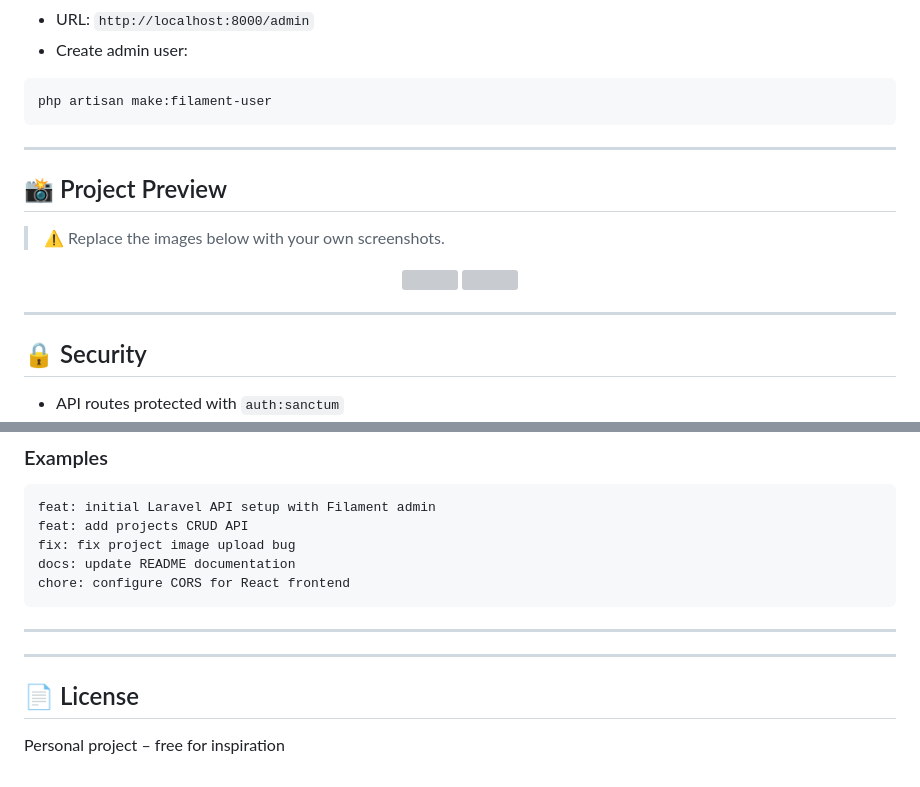
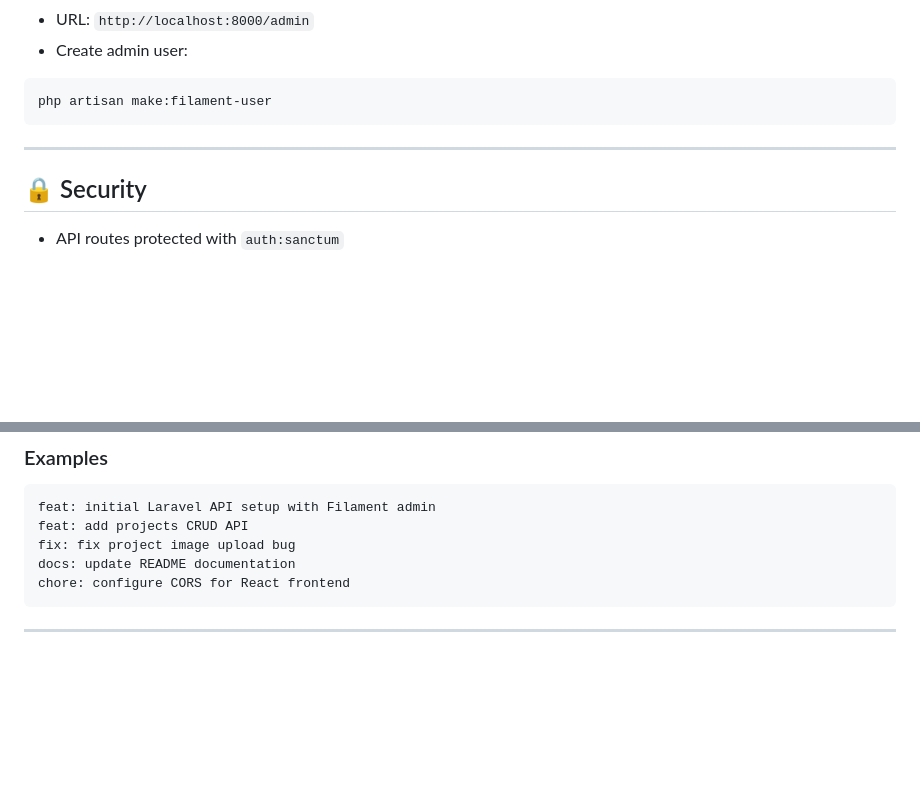
Before and after one commit to Rg-DevB/Portfolio-ro, a Markdown page: back_/README.md, 2 parts joined by grey strips. Drawn GitHub-style; blank space fills up the shorter version; grey boxes are pictures that could not be loaded.

````diff
--- a/back_/README.md
+++ b/back_/README.md
@@ -217,17 +217,6 @@ php artisan make:filament-user
 
 ---
 
-## 📸 Project Preview
-
-> ⚠️ Replace the images below with your own screenshots.
-
-<p align="center">
-  <img src="screenshots/projects.png" width="400" />
-  <img src="screenshots/profile.png" width="400" />
-</p>
-
----
-
 ## 🔒 Security
 
 * API routes protected with `auth:sanctum`
@@ -283,9 +272,3 @@ chore: configure CORS for React frontend
 ```
 
 ---
-
----
-
-## 📄 License
-
-Personal project – free for inspiration
````
